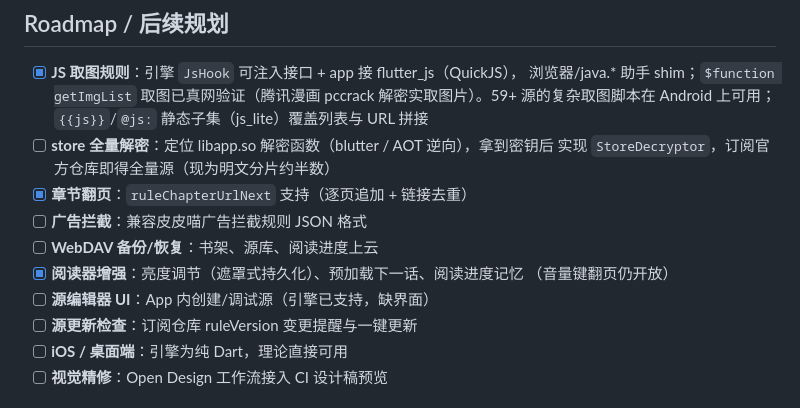
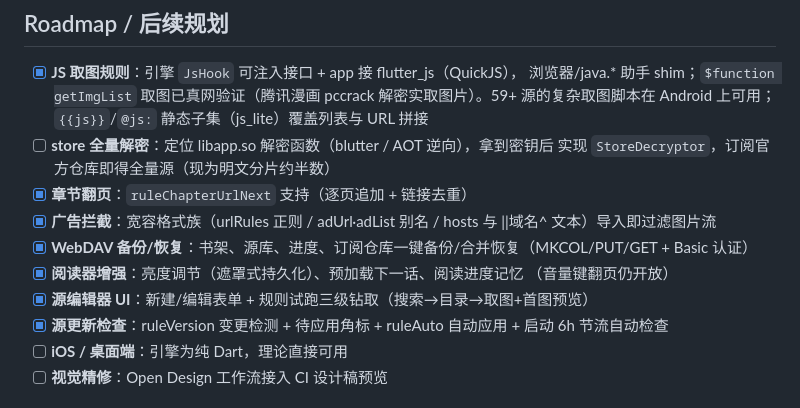
Before and after one commit to ahov520/comic-forge, a Markdown page: README.md, the part around the change. Drawn GitHub-style.

Commit message:
README: 路线图勾选广告拦截/WebDAV/源编辑器/源更新检查

```diff
--- a/README.md
+++ b/README.md
@@ -64,12 +64,12 @@ flutter build apk --release            # 出包
 - [ ] **store 全量解密**：定位 libapp.so 解密函数（blutter / AOT 逆向），拿到密钥后
       实现 `StoreDecryptor`，订阅官方仓库即得全量源（现为明文分片约半数）
 - [x] **章节翻页**：`ruleChapterUrlNext` 支持（逐页追加 + 链接去重）
-- [ ] **广告拦截**：兼容皮皮喵广告拦截规则 JSON 格式
-- [ ] **WebDAV 备份/恢复**：书架、源库、阅读进度上云
+- [x] **广告拦截**：宽容格式族（urlRules 正则 / adUrl·adList 别名 / hosts 与 ||域名^ 文本）导入即过滤图片流
+- [x] **WebDAV 备份/恢复**：书架、源库、进度、订阅仓库一键备份/合并恢复（MKCOL/PUT/GET + Basic 认证）
 - [x] **阅读器增强**：亮度调节（遮罩式持久化）、预加载下一话、阅读进度记忆
       （音量键翻页仍开放）
-- [ ] **源编辑器 UI**：App 内创建/调试源（引擎已支持，缺界面）
-- [ ] **源更新检查**：订阅仓库 ruleVersion 变更提醒与一键更新
+- [x] **源编辑器 UI**：新建/编辑表单 + 规则试跑三级钻取（搜索→目录→取图+首图预览）
+- [x] **源更新检查**：ruleVersion 变更检测 + 待应用角标 + ruleAuto 自动应用 + 启动 6h 节流自动检查
 - [ ] **iOS / 桌面端**：引擎为纯 Dart，理论直接可用
 - [ ] **视觉精修**：Open Design 工作流接入 CI 设计稿预览
 
```
